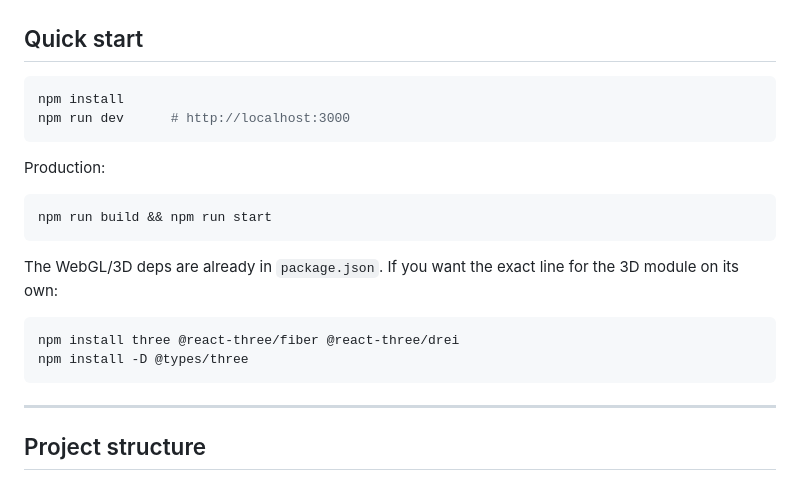
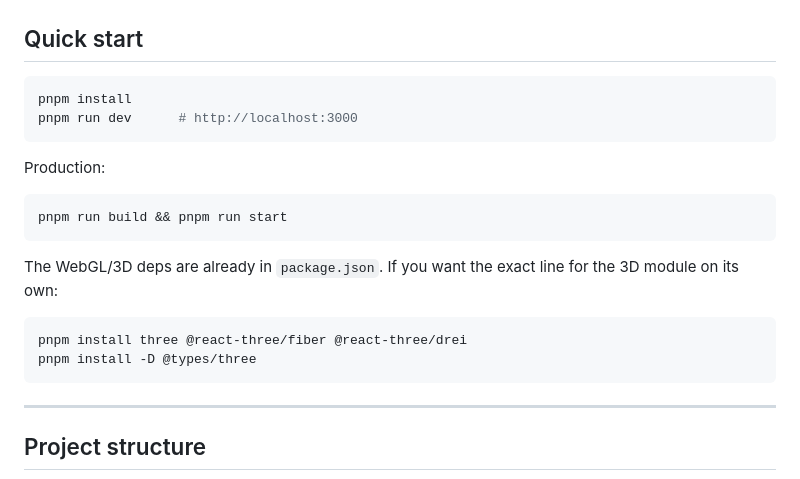
Before and after one commit to corkkam/whisper-master-landing-page, a Markdown page: README.md, the part around the change. Drawn GitHub-style.

Commit message:
npm -> pnpm

````diff
--- a/README.md
+++ b/README.md
@@ -12,22 +12,22 @@ Built to look like a funded, shipping product for a YC pitch.
 ## Quick start
 
 ```bash
-npm install
-npm run dev      # http://localhost:3000
+pnpm install
+pnpm run dev      # http://localhost:3000
 ```
 
 Production:
 
 ```bash
-npm run build && npm run start
+pnpm run build && pnpm run start
 ```
 
 The WebGL/3D deps are already in `package.json`. If you want the exact line for the
 3D module on its own:
 
 ```bash
-npm install three @react-three/fiber @react-three/drei
-npm install -D @types/three
+pnpm install three @react-three/fiber @react-three/drei
+pnpm install -D @types/three
 ```
 
 ---
````
